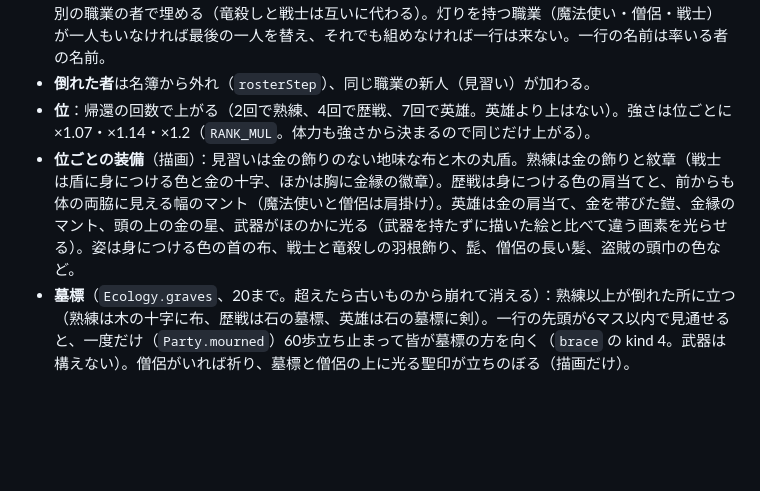
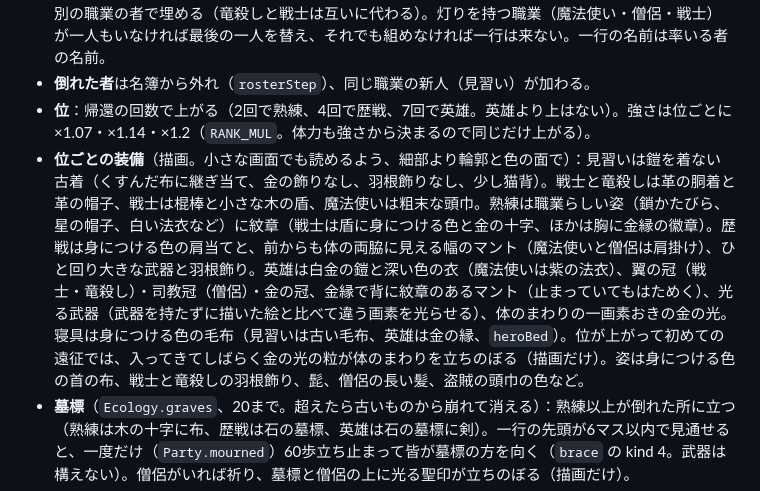
Before and after one commit to sano-suguru/moss-and-gold, a Markdown page: README.md, the part around the change. GitHub-like rendering; blank space fills up the shorter version.

```diff
--- a/README.md
+++ b/README.md
@@ -686,7 +686,7 @@ URLに `?debug=albedo` を付けると、光と影を外して地形の絵その
 - **一行は名簿から組む**（`pickHeroes`）：職業の決め方と目標の決め方は今までどおり。その職業の、中にいない者から選ぶ。いなければ、名簿が12人に満たなければ新人を加え、満ちていれば中にいない別の職業の者で埋める（竜殺しと戦士は互いに代わる）。灯りを持つ職業（魔法使い・僧侶・戦士）が一人もいなければ最後の一人を替え、それでも組めなければ一行は来ない。一行の名前は率いる者の名前。
 - **倒れた者**は名簿から外れ（`rosterStep`）、同じ職業の新人（見習い）が加わる。
 - **位**：帰還の回数で上がる（2回で熟練、4回で歴戦、7回で英雄。英雄より上はない）。強さは位ごとに ×1.07・×1.14・×1.2（`RANK_MUL`。体力も強さから決まるので同じだけ上がる）。
-- **位ごとの装備**（描画）：見習いは金の飾りのない地味な布と木の丸盾。熟練は金の飾りと紋章（戦士は盾に身につける色と金の十字、ほかは胸に金縁の徽章）。歴戦は身につける色の肩当てと、前からも体の両脇に見える幅のマント（魔法使いと僧侶は肩掛け）。英雄は金の肩当て、金を帯びた鎧、金縁のマント、頭の上の金の星、武器がほのかに光る（武器を持たずに描いた絵と比べて違う画素を光らせる）。姿は身につける色の首の布、戦士と竜殺しの羽根飾り、髭、僧侶の長い髪、盗賊の頭巾の色など。
+- **位ごとの装備**（描画。小さな画面でも読めるよう、細部より輪郭と色の面で）：見習いは鎧を着ない古着（くすんだ布に継ぎ当て、金の飾りなし、羽根飾りなし、少し猫背）。戦士と竜殺しは革の胴着と革の帽子、戦士は棍棒と小さな木の盾、魔法使いは粗末な頭巾。熟練は職業らしい姿（鎖かたびら、星の帽子、白い法衣など）に紋章（戦士は盾に身につける色と金の十字、ほかは胸に金縁の徽章）。歴戦は身につける色の肩当てと、前からも体の両脇に見える幅のマント（魔法使いと僧侶は肩掛け）、ひと回り大きな武器と羽根飾り。英雄は白金の鎧と深い色の衣（魔法使いは紫の法衣）、翼の冠（戦士・竜殺し）・司教冠（僧侶）・金の冠、金縁で背に紋章のあるマント（止まっていてもはためく）、光る武器（武器を持たずに描いた絵と比べて違う画素を光らせる）、体のまわりの一画素おきの金の光。寝具は身につける色の毛布（見習いは古い毛布、英雄は金の縁、`heroBed`）。位が上がって初めての遠征では、入ってきてしばらく金の光の粒が体のまわりを立ちのぼる（描画だけ）。姿は身につける色の首の布、戦士と竜殺しの羽根飾り、髭、僧侶の長い髪、盗賊の頭巾の色など。
 - **墓標**（`Ecology.graves`、20まで。超えたら古いものから崩れて消える）：熟練以上が倒れた所に立つ（熟練は木の十字に布、歴戦は石の墓標、英雄は石の墓標に剣）。一行の先頭が6マス以内で見通せると、一度だけ（`Party.mourned`）60歩立ち止まって皆が墓標の方を向く（`brace` の kind 4。武器は構えない）。僧侶がいれば祈り、墓標と僧侶の上に光る聖印が立ちのぼる（描画だけ）。
 - 札：「歴戦の戦士アルド（帰還5回）」。墓標を触ると「熟練の僧侶イオがここに眠る」。入るときの記録「歴戦の戦士アルドの一行（戦士アルド（歴戦、6度目）・…）が、…」。
 - 名簿の絵は、はじめて要るときに作って、絵の下のます目（48画素四方、504個）に描き、テクスチャの一部だけを送り直す（`Atlas.hero`、`Renderer.flushAtlas`）。ます目が埋まったら、いちばん長く使っていないものから描き替える。
```
Also changed, not shown: docs/adventurer-step5-20261114.md (+23 -8 lines), docs/img/hero-camp.png (added), docs/img/hero-enter.png (added), docs/img/hero-party.png, docs/img/hero-ranks.png, docs/img/novice-party.png (added), 3 other files.
